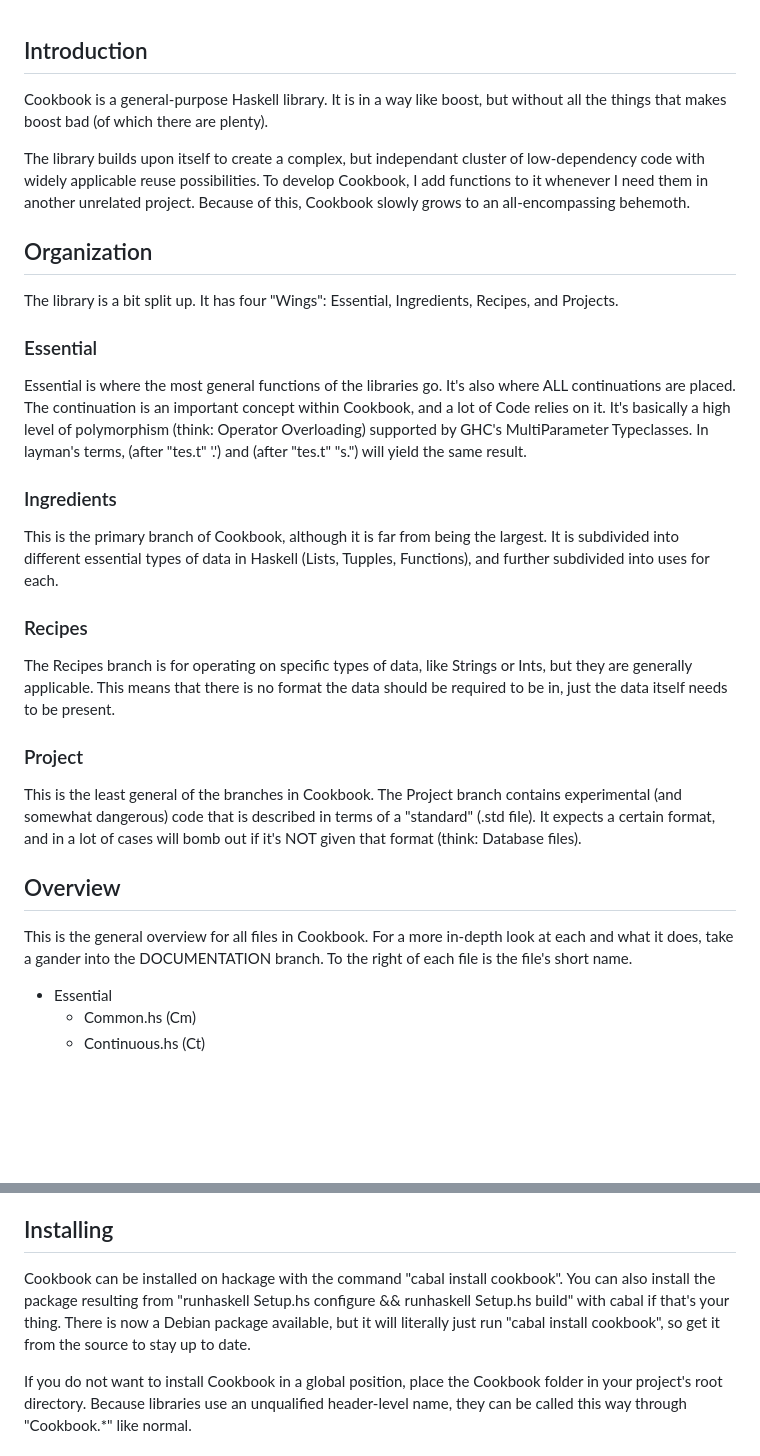
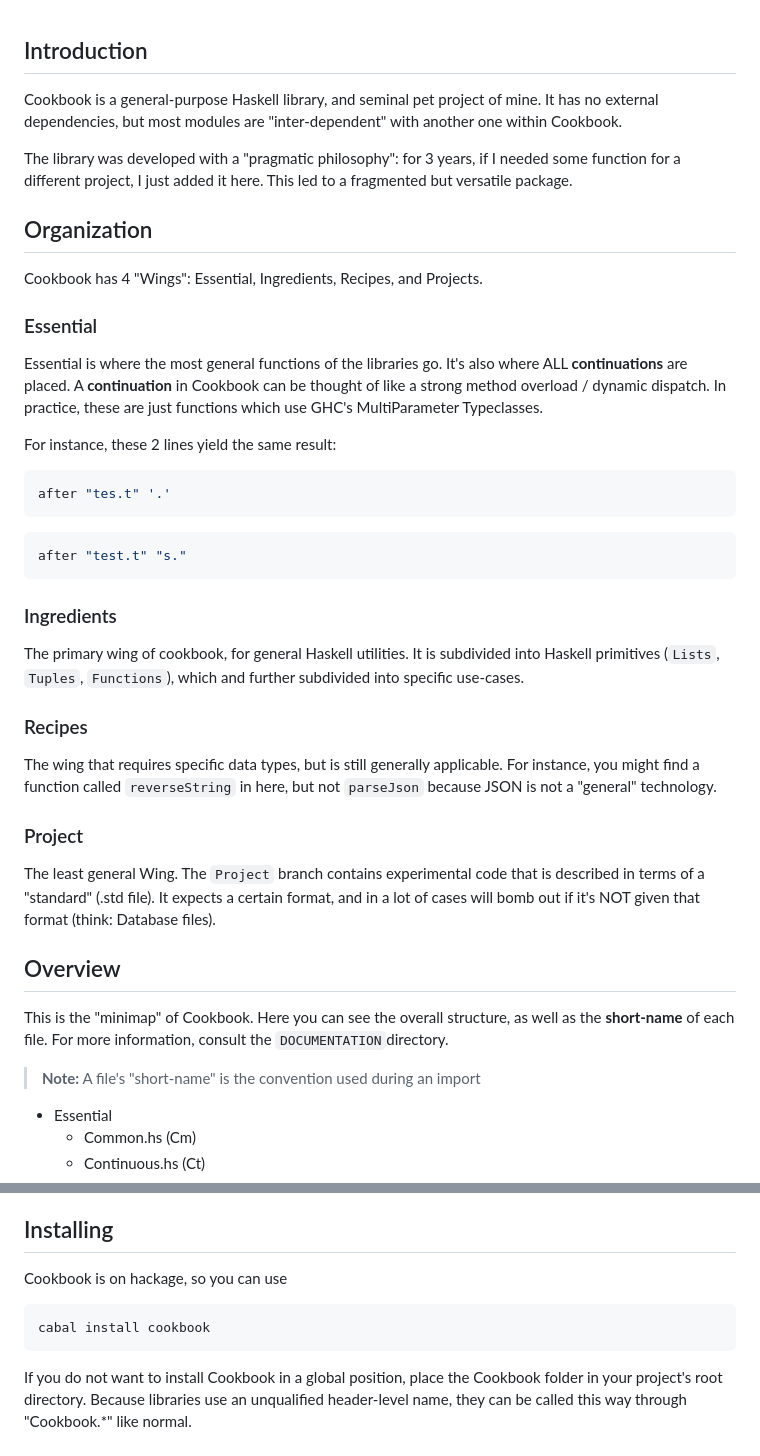
Before and after one commit to natepisarski/Cookbook-hs, a Markdown page: README.md, 2 parts joined by grey strips. Rendered like a GitHub page; blank space fills up the shorter version.

Commit message:
Update README.md to reflect historical importance
Cookbook is one of 2-3 pet projects that I consider "deeply formative", so I made sure the README mentions that historical significance. I also made it more clear that the organization is over-engineered and messy.

````diff
--- a/README.md
+++ b/README.md
@@ -1,29 +1,42 @@
 Introduction
 --------------
-Cookbook is a general-purpose Haskell library. It is in a way like boost, but without all the things that makes boost bad (of which there are plenty).
+Cookbook is a general-purpose Haskell library, and seminal pet project of mine. It has no external dependencies, but most modules are "inter-dependent" with another one within Cookbook.
 
-The library builds upon itself to create a complex, but independant cluster of low-dependency code with widely applicable reuse possibilities. To develop Cookbook, I add functions to it whenever I need them in another unrelated project. Because of this, Cookbook slowly grows to an all-encompassing behemoth.
+The library was developed with a "pragmatic philosophy": for 3 years, if I needed some function for a different project, I just added it here. This led to a fragmented but versatile package.
+
 
 Organization
 -------------
-The library is a bit split up. It has four "Wings": Essential, Ingredients, Recipes, and Projects.
+Cookbook has 4 "Wings": Essential, Ingredients, Recipes, and Projects.
 
 ### Essential
-Essential is where the most general functions of the libraries go. It's also where ALL continuations are placed. The continuation is an important concept within Cookbook, and a lot of Code relies on it. It's basically a high level of polymorphism (think: Operator Overloading) supported by GHC's MultiParameter Typeclasses. In layman's terms, (after "tes.t" '.') and (after "tes.t" "s.") will yield the same result.
+Essential is where the most general functions of the libraries go. It's also where ALL **continuations** are placed. A **continuation** in Cookbook can be thought of like a strong method overload / dynamic dispatch. In practice, these are just functions which use GHC's MultiParameter Typeclasses.
+
+For instance, these 2 lines yield the same result:
+
+```haskell
+after "tes.t" '.'
+```
+
+```haskell
+after "test.t" "s."
+```
 
 ### Ingredients
-This is the primary branch of Cookbook, although it is far from being the largest. It is subdivided into different essential types of data in Haskell (Lists, Tupples, Functions), and further subdivided into uses for each.
+The primary wing of cookbook, for general Haskell utilities. It is subdivided into Haskell primitives (`Lists`, `Tuples`, `Functions`), which and further subdivided into specific use-cases.
 
 ### Recipes
-The Recipes branch is for operating on specific types of data, like Strings or Ints, but they are generally applicable. This means that there is no format the data should be required to be in, just the data itself needs to be present.
+The wing that requires specific data types, but is still generally applicable. For instance, you might find a function called `reverseString` in here, but not `parseJson` because JSON is not a "general" technology.
 
 ### Project
-This is the least general of the branches in Cookbook. The Project branch contains experimental (and somewhat dangerous) code that is described in terms of a "standard" (.std file). It expects a certain format, and in a lot of cases will bomb out if it's NOT given that format (think: Database files).
+The least general Wing. The `Project` branch contains experimental code that is described in terms of a "standard" (.std file). It expects a certain format, and in a lot of cases will bomb out if it's NOT given that format (think: Database files).
 
 Overview
 ------------
 
-This is the general overview for all files in Cookbook. For a more in-depth look at each and what it does, take a gander into the DOCUMENTATION branch. To the right of each file is the file's short name.
+This is the "minimap" of Cookbook. Here you can see the overall structure, as well as the **short-name** of each file. For more information, consult the `DOCUMENTATION`directory.
+
+> **Note:** A file's "short-name" is the convention used during an import
 
 * Essential
   * Common.hs     (Cm)
@@ -64,7 +77,11 @@ This is the general overview for all files in Cookbook. For a more in-depth look
 
 Installing
 -------------
-Cookbook can be installed on hackage with the command "cabal install cookbook". You can also install the package resulting from "runhaskell Setup.hs configure && runhaskell Setup.hs build" with cabal if that's your thing. There is now a Debian package available, but it will literally just run "cabal install cookbook", so get it from the source to stay up to date.
+Cookbook is on hackage, so you can use
+
+```shell
+cabal install cookbook
+```
 
 If you do not want to install Cookbook in a global position, place the Cookbook folder in your project's root directory. Because libraries use an unqualified header-level name, they can be called this way through "Cookbook.*" like normal.
 
````
